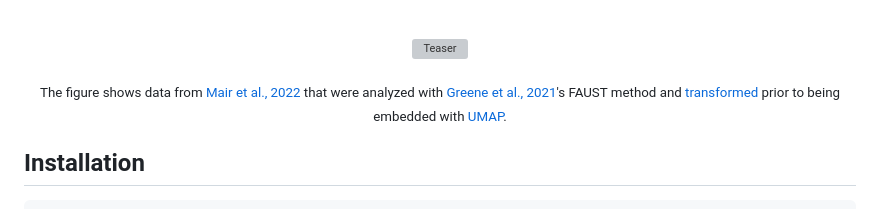
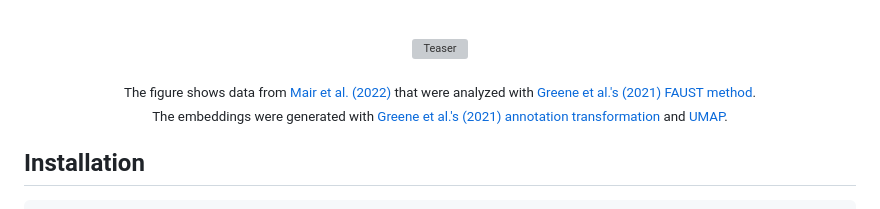
Before and after one commit to OzetteTech/comparative-embedding-visualization, a Markdown page: README.md, the part around the change. Drawn GitHub-style; grey boxes are pictures that could not be loaded.

Commit message:
Add line break to figure caption

```diff
--- a/README.md
+++ b/README.md
@@ -23,7 +23,7 @@
 
   ![Teaser](https://github.com/OzetteTech/comparative-embedding-visualization/assets/84813279/297cbdb9-b6a2-4102-bde9-b14f0ca24a09)
 
-  <sub>The figure shows data from [Mair et al., 2022](https://doi.org/10.1038/s41586-022-04718-w) that were analyzed with [Greene et al., 2021](https://doi.org/10.1016/j.patter.2021.100372)'s FAUST method and [transformed](https://github.com/flekschas-ozette/ismb-biovis-2022) prior to being embedded with [UMAP](https://github.com/lmcinnes/umap).</sub>
+  <sub>The figure shows data from [Mair et al. (2022)](https://doi.org/10.1038/s41586-022-04718-w) that were analyzed with [Greene et al.'s (2021) FAUST method](https://doi.org/10.1016/j.patter.2021.100372).<br />The embeddings were generated with [Greene et al.'s (2021) annotation transformation](https://github.com/flekschas-ozette/ismb-biovis-2022) and [UMAP](https://github.com/lmcinnes/umap).</sub>
 
 </div>
 
```
